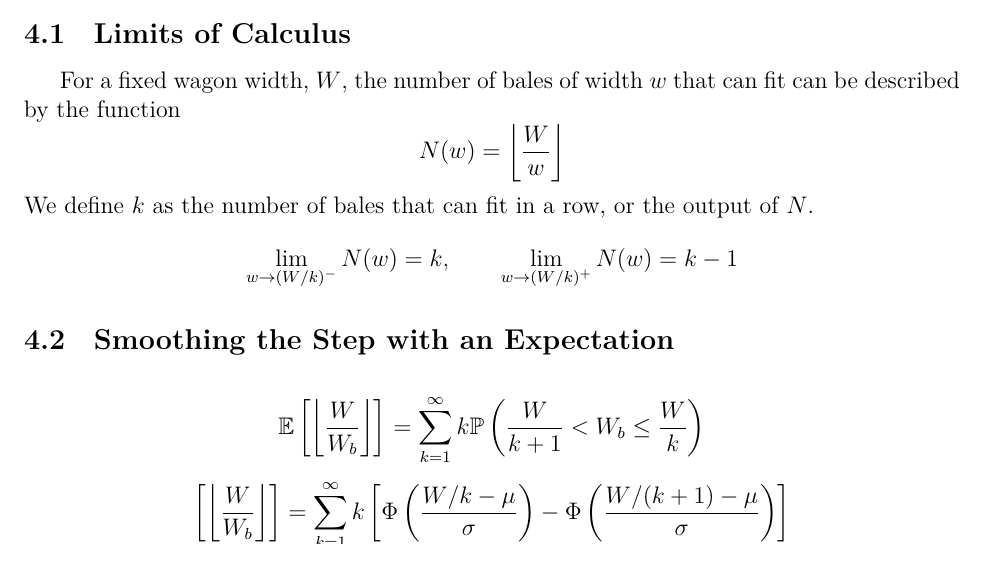
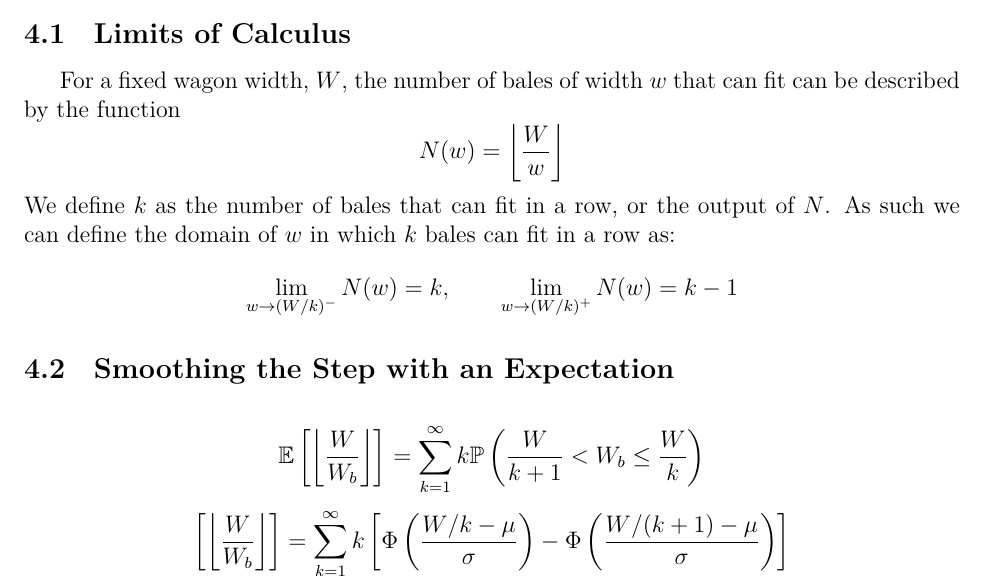
Before and after one commit to Aqawma/math-ia-isak, a LaTeX document (ia_main.tex, which reads discrete_capactiy.tex): part of page 8 of 11, cut so that both start at the same text. Compiled offline with XeLaTeX.

Commit message:
Auto-commit: changes detected at 2026-11-23 20:53:51

```diff
--- a/discrete_capactiy.tex
+++ b/discrete_capactiy.tex
@@ -4,7 +4,7 @@ For a fixed wagon width, $W$, the number of bales of width $w$ that can fit can
 \[
 N(w)=\left\lfloor\frac{W}{w}\right\rfloor
 \]
-We define $k$ as the number of bales that can fit in a row, or the output of $N$.
+We define $k$ as the number of bales that can fit in a row, or the output of $N$. As such we can define the domain of $w$ in which $k$ bales can fit in a row as:
 \[
 \lim_{w\rightarrow(W/k)^-}N(w)=k, \qquad \lim_{w\rightarrow(W/k)^+}N(w)=k-1
 \]
```
